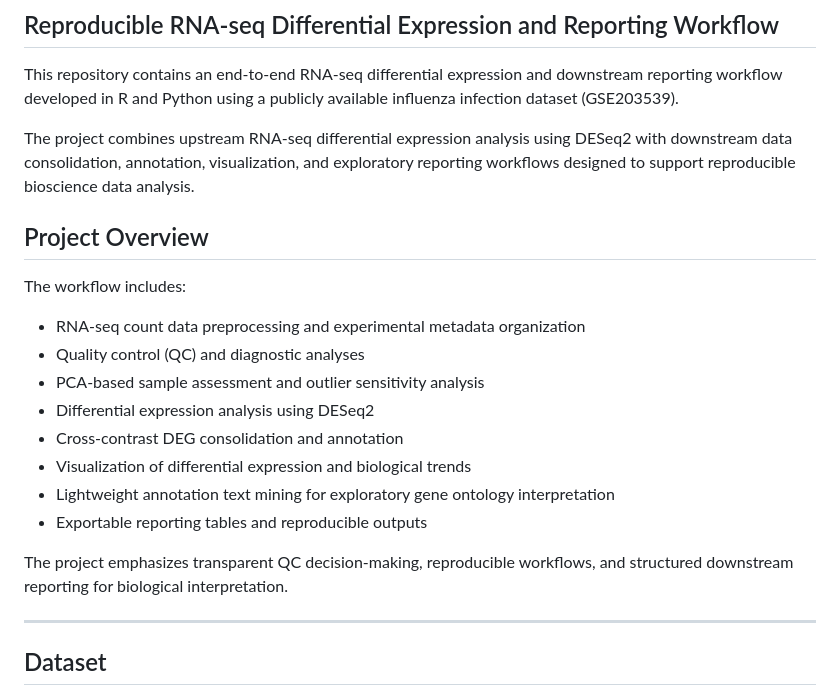
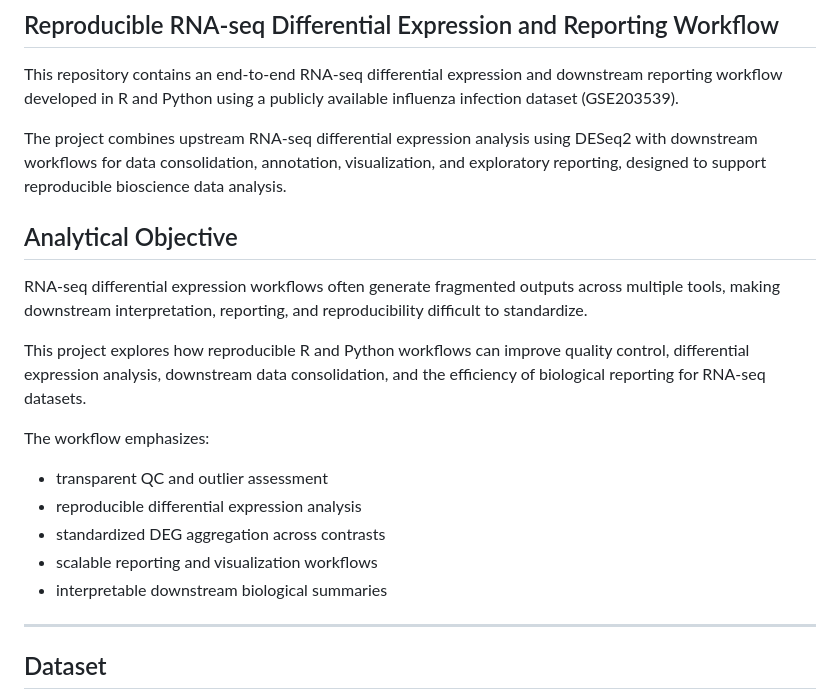
Before and after one commit to liz-dauster/rna-seq-deseq2-workflow, a Markdown page: README.md, the part around the change. Drawn GitHub-style.

Commit message:
Update README.md
added business framing # Analytical Objective

```diff
--- a/README.md
+++ b/README.md
@@ -4,22 +4,20 @@
 
 This repository contains an end-to-end RNA-seq differential expression and downstream reporting workflow developed in R and Python using a publicly available influenza infection dataset (GSE203539).
 
-The project combines upstream RNA-seq differential expression analysis using DESeq2 with downstream data consolidation, annotation, visualization, and exploratory reporting workflows designed to support reproducible bioscience data analysis.
+The project combines upstream RNA-seq differential expression analysis using DESeq2 with downstream workflows for data consolidation, annotation, visualization, and exploratory reporting, designed to support reproducible bioscience data analysis.
 
-## Project Overview
+## Analytical Objective
 
-The workflow includes:
+RNA-seq differential expression workflows often generate fragmented outputs across multiple tools, making downstream interpretation, reporting, and reproducibility difficult to standardize.
 
-- RNA-seq count data preprocessing and experimental metadata organization
-- Quality control (QC) and diagnostic analyses
-- PCA-based sample assessment and outlier sensitivity analysis
-- Differential expression analysis using DESeq2
-- Cross-contrast DEG consolidation and annotation
-- Visualization of differential expression and biological trends
-- Lightweight annotation text mining for exploratory gene ontology interpretation
-- Exportable reporting tables and reproducible outputs
+This project explores how reproducible R and Python workflows can improve quality control, differential expression analysis, downstream data consolidation, and the efficiency of biological reporting for RNA-seq datasets.
 
-The project emphasizes transparent QC decision-making, reproducible workflows, and structured downstream reporting for biological interpretation.
+The workflow emphasizes:
+- transparent QC and outlier assessment
+- reproducible differential expression analysis
+- standardized DEG aggregation across contrasts
+- scalable reporting and visualization workflows
+- interpretable downstream biological summaries
 
 ---
 
```
